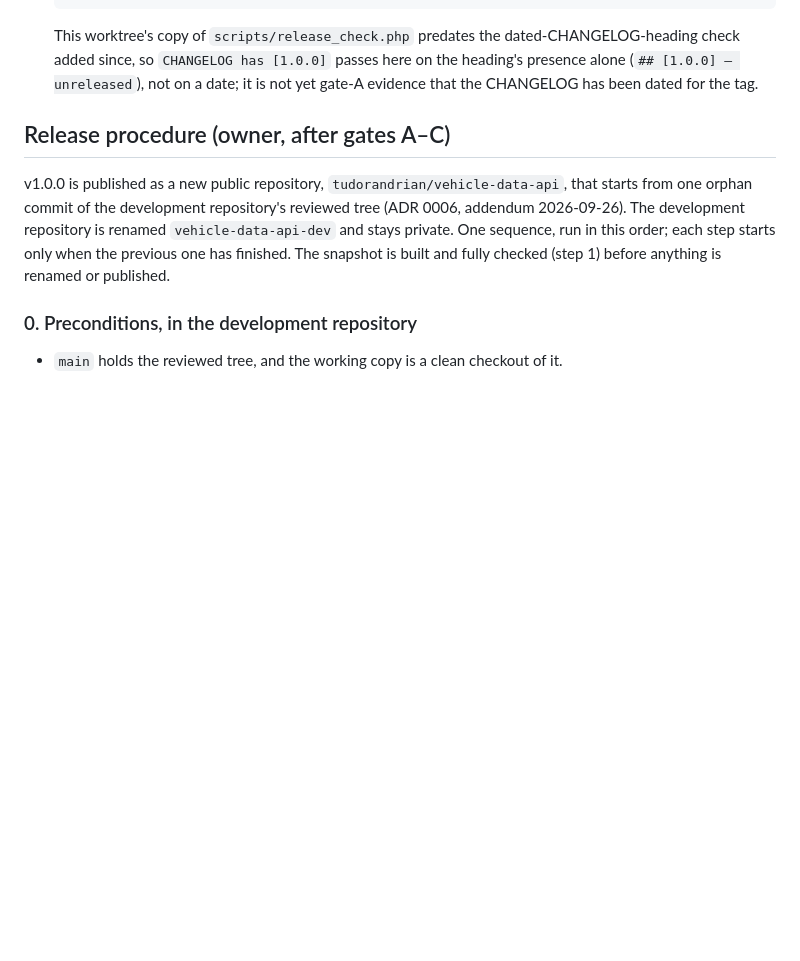
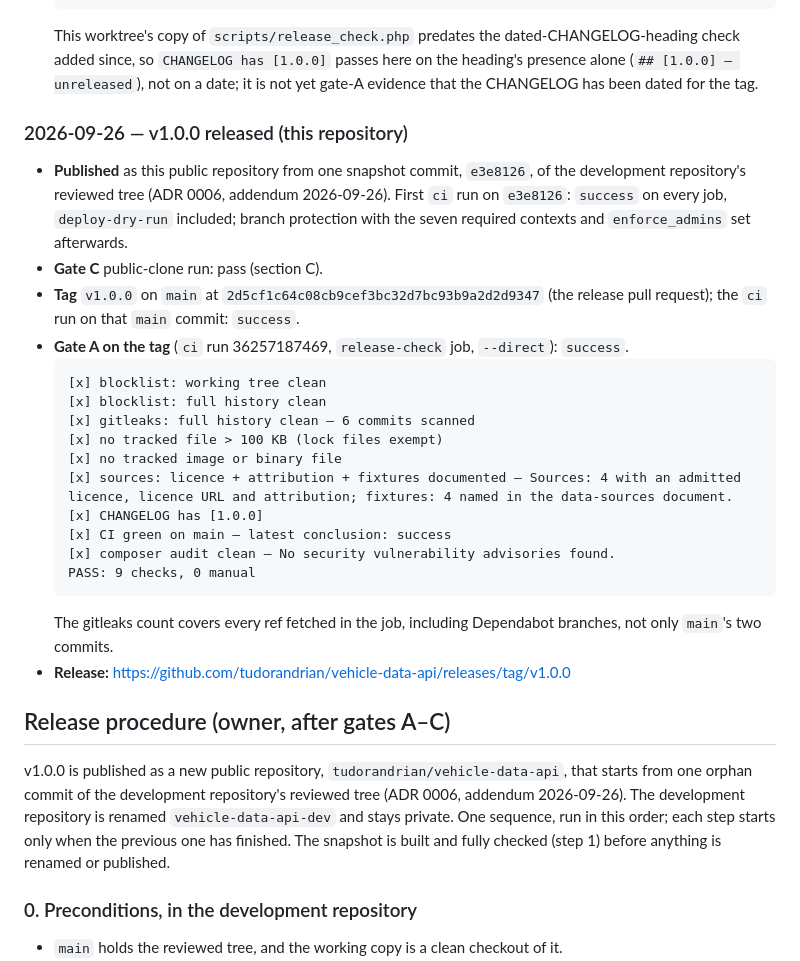
Before and after one commit to tudorandrian/vehicle-data-api, a Markdown page: docs/release-gate.md, the part around the change. GitHub-like rendering; blank space fills up the shorter version.

Commit message:
docs(release-gate): gate log entry for v1.0.0 (#6)
Co-authored-by: Claude Opus 5.5 <noreply@anthropic.com>

````diff
--- a/docs/release-gate.md
+++ b/docs/release-gate.md
@@ -190,6 +190,27 @@ Append-only record of gate runs. Each entry is a single pass through gate A (mec
   PASS: 9 checks, 0 manual
   ```
   This worktree's copy of `scripts/release_check.php` predates the dated-CHANGELOG-heading check added since, so `CHANGELOG has [1.0.0]` passes here on the heading's presence alone (`## [1.0.0] — unreleased`), not on a date; it is not yet gate-A evidence that the CHANGELOG has been dated for the tag.
+
+### 2026-09-26 — v1.0.0 released (this repository)
+
+- **Published** as this public repository from one snapshot commit, `e3e8126`, of the development repository's reviewed tree (ADR 0006, addendum 2026-09-26). First `ci` run on `e3e8126`: `success` on every job, `deploy-dry-run` included; branch protection with the seven required contexts and `enforce_admins` set afterwards.
+- **Gate C** public-clone run: pass (section C).
+- **Tag** `v1.0.0` on `main` at `2d5cf1c64c08cb9cef3bc32d7bc93b9a2d2d9347` (the release pull request); the `ci` run on that `main` commit: `success`.
+- **Gate A on the tag** (`ci` run 36257187469, `release-check` job, `--direct`): `success`.
+  ```
+  [x] blocklist: working tree clean
+  [x] blocklist: full history clean
+  [x] gitleaks: full history clean — 6 commits scanned
+  [x] no tracked file > 100 KB (lock files exempt)
+  [x] no tracked image or binary file
+  [x] sources: licence + attribution + fixtures documented — Sources: 4 with an admitted licence, licence URL and attribution; fixtures: 4 named in the data-sources document.
+  [x] CHANGELOG has [1.0.0]
+  [x] CI green on main — latest conclusion: success
+  [x] composer audit clean — No security vulnerability advisories found.
+  PASS: 9 checks, 0 manual
+  ```
+  The gitleaks count covers every ref fetched in the job, including Dependabot branches, not only `main`'s two commits.
+- **Release:** https://github.com/tudorandrian/vehicle-data-api/releases/tag/v1.0.0
 
 ## Release procedure (owner, after gates A–C)
 
````
